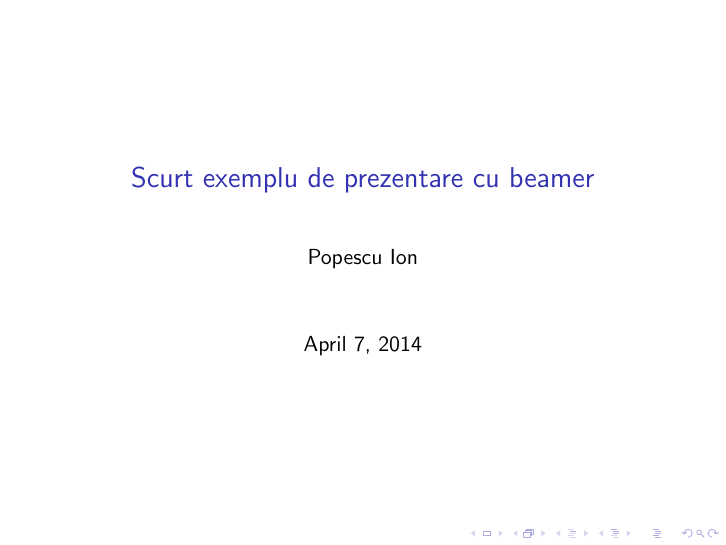
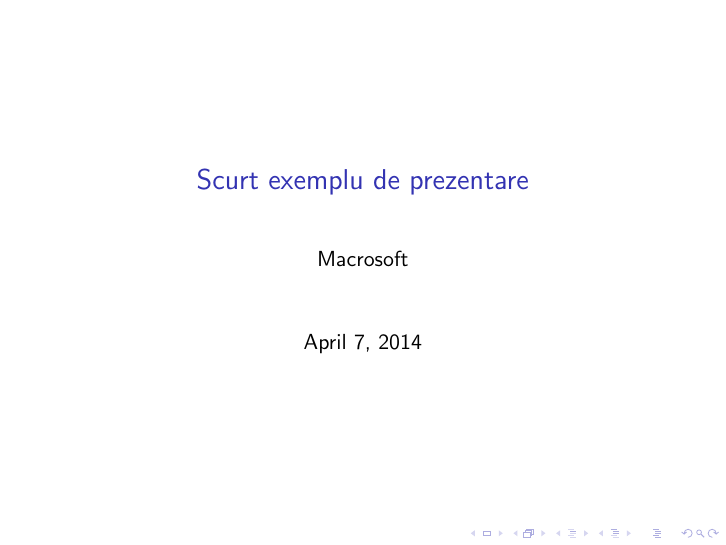
Before and after one commit to cristinadoro/LaTex, LaTeX slides (document.tex, which reads inceput.tex): page 1 of 3. Compiled offline with pdfLaTeX.

Commit message:
Update inceput.tex

```diff
--- a/inceput.tex
+++ b/inceput.tex
@@ -1,3 +1,3 @@
-\title{Scurt exemplu de prezentare cu beamer}
-\author{Popescu Ion}
+\title{Scurt exemplu de prezentare }
+\author{Macrosoft}
 \date{\today}
```
